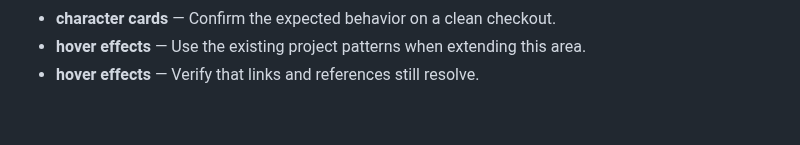
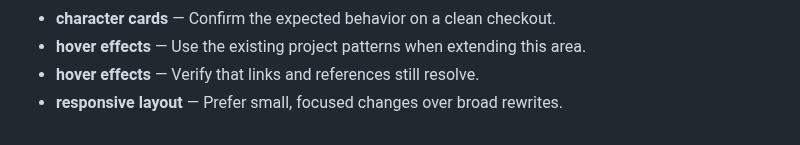
Before and after one commit to Sid2169/threeWay, a Markdown page: README.md, the part around the change. GitHub-like rendering.

Commit message:
Document responsive layout setup

```diff
--- a/README.md
+++ b/README.md
@@ -91,3 +91,4 @@ Enjoy the game and let the battles begin! Who will win? Old Gen or New Gen? 🥳
 - **character cards** — Confirm the expected behavior on a clean checkout.
 - **hover effects** — Use the existing project patterns when extending this area.
 - **hover effects** — Verify that links and references still resolve.
+- **responsive layout** — Prefer small, focused changes over broad rewrites.
```
